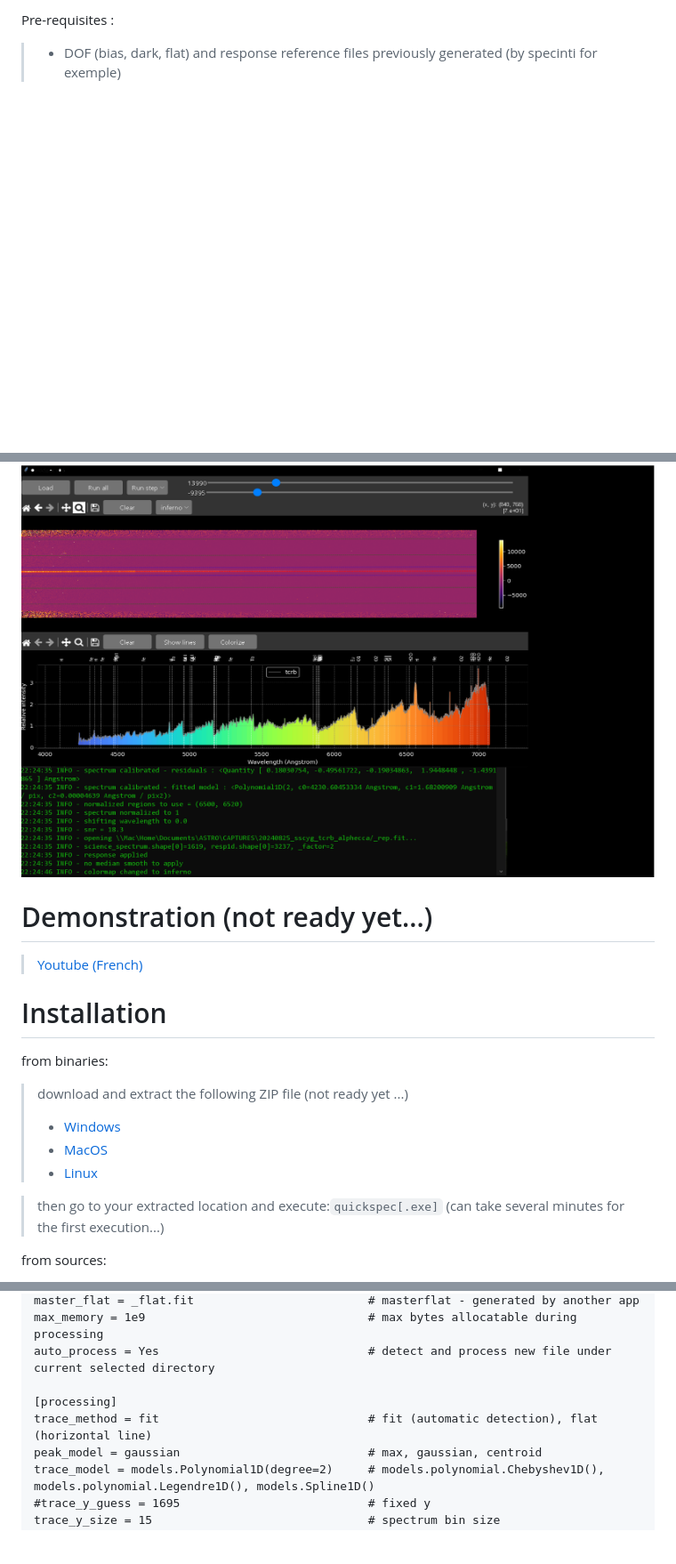
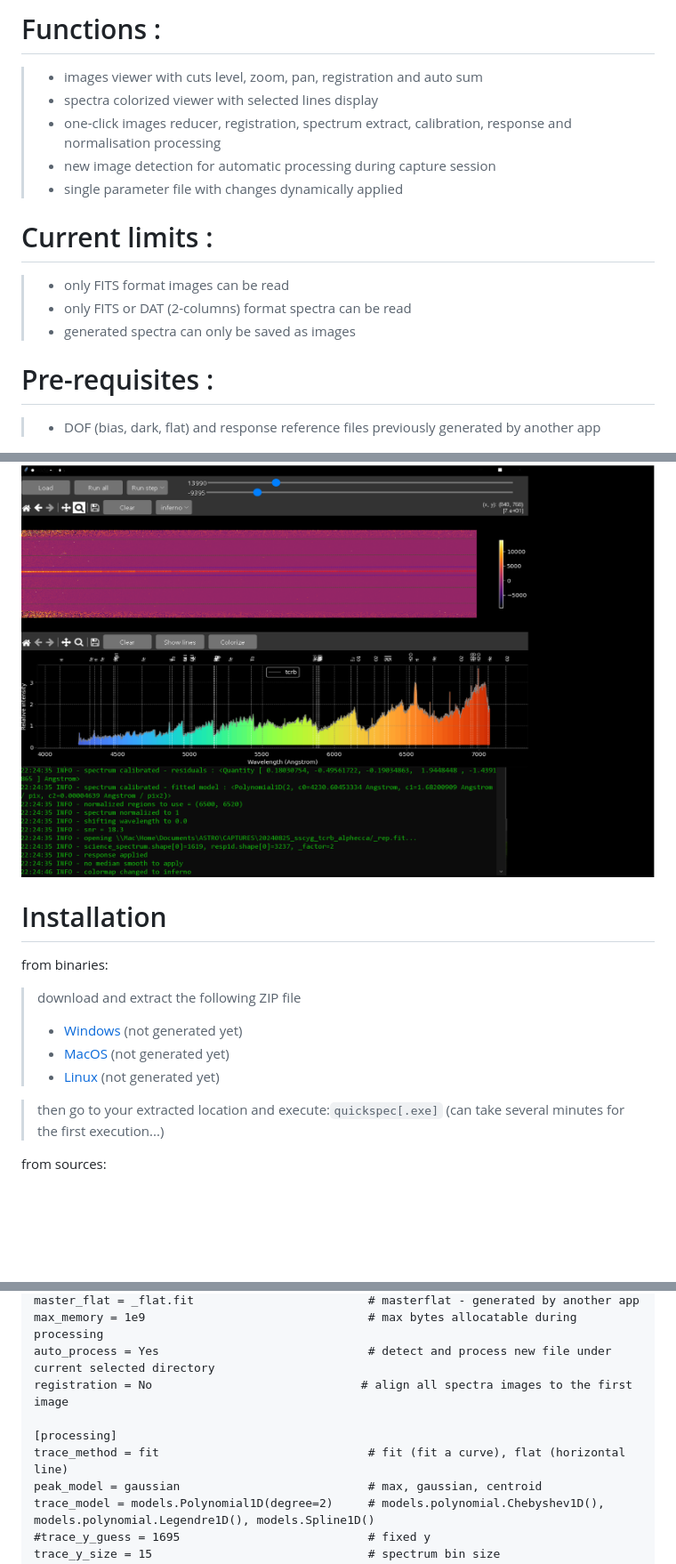
Before and after one commit to plouis35/QuickSpec, a Markdown page: README.md, 3 parts joined by grey strips. Shown: that part at 89% size. Rendered like a GitHub page; blank space fills up the shorter version.

````diff
--- a/README.md
+++ b/README.md
@@ -7,18 +8,27 @@ Quick-look spectra reduction &amp; calibration tool - aimed at demonstrating spe
 
-Pre-requisites :
-> - DOF (bias, dark, flat) and response reference files previously generated (by specinti for exemple)
+# Functions :
+> - images viewer with cuts level, zoom, pan, registration and auto sum
+> - spectra colorized viewer with selected lines display
+> - one-click images reducer, registration, spectrum extract, calibration, response and normalisation processing
+> - new image detection for automatic processing during capture session
+> - single parameter file with changes dynamically applied
+
+# Current limits :
+> - only FITS format images can be read
+> - only FITS or DAT (2-columns) format spectra can be read
+> - generated spectra can only be saved as images
+
+# Pre-requisites :
+> - DOF (bias, dark, flat) and response reference files previously generated by another app
 
 ![Alt text](./screenshot_01.PNG)
 
-# Demonstration (not ready yet...)
-> [Youtube (French)](https://<to_come...>)
-
 # Installation
 from binaries:
-> download and extract the following ZIP file (not ready yet ...)
-> - [Windows](https://<to_come...>)
-> - [MacOS](https://<to_come...>)
-> - [Linux](https://<to_come...>)
+> download and extract the following ZIP file
+> - [Windows](https://<to_come...>) (not generated yet)
+> - [MacOS](https://<to_come...>) (not generated yet)
+> - [Linux](https://<to_come...>) (not generated yet)
 
 > then go to your extracted location and execute:```quickspec[.exe]``` (can take several minutes for the first execution...)
 
@@ -45,9 +55,10 @@ master_dark = _dark.fit                         # masterdark - generated by anot
 master_flat = _flat.fit                         # masterflat - generated by another app
 max_memory = 1e9                                # max bytes allocatable during processing
 auto_process = Yes                              # detect and process new file under current selected directory
+registration = No                              # align all spectra images to the first image
 
 [processing]
-trace_method = fit                              # fit (automatic detection), flat (horizontal line)
+trace_method = fit                              # fit (fit a curve), flat (horizontal line)
 peak_model = gaussian                           # max, gaussian, centroid
 trace_model = models.Polynomial1D(degree=2)     # models.polynomial.Chebyshev1D(), models.polynomial.Legendre1D(), models.Spline1D()
 #trace_y_guess = 1695                           # fixed y
````
Also changed, not shown: other parts of README.md (+4 -3 lines).
